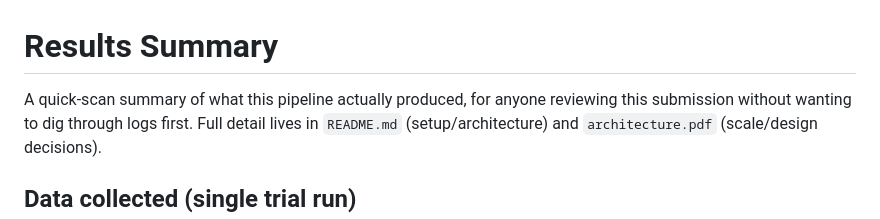
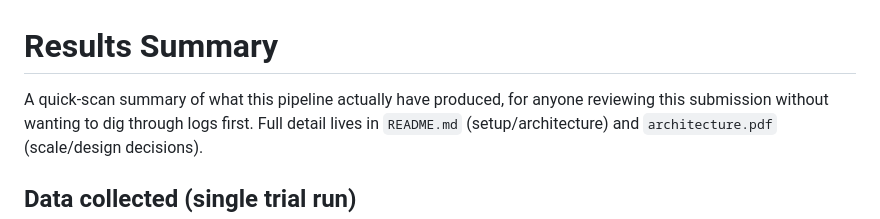
Before and after one commit to arazzaq-forgit/the-ai-signal-task, a Markdown page: RESULTS.md, the part around the change. Rendered like a GitHub page.

```diff
--- a/RESULTS.md
+++ b/RESULTS.md
@@ -1,6 +1,6 @@
 # Results Summary
 
-A quick-scan summary of what this pipeline actually produced, for anyone
+A quick-scan summary of what this pipeline actually have produced, for anyone
 reviewing this submission without wanting to dig through logs first. Full
 detail lives in `README.md` (setup/architecture) and `architecture.pdf`
 (scale/design decisions).
```
